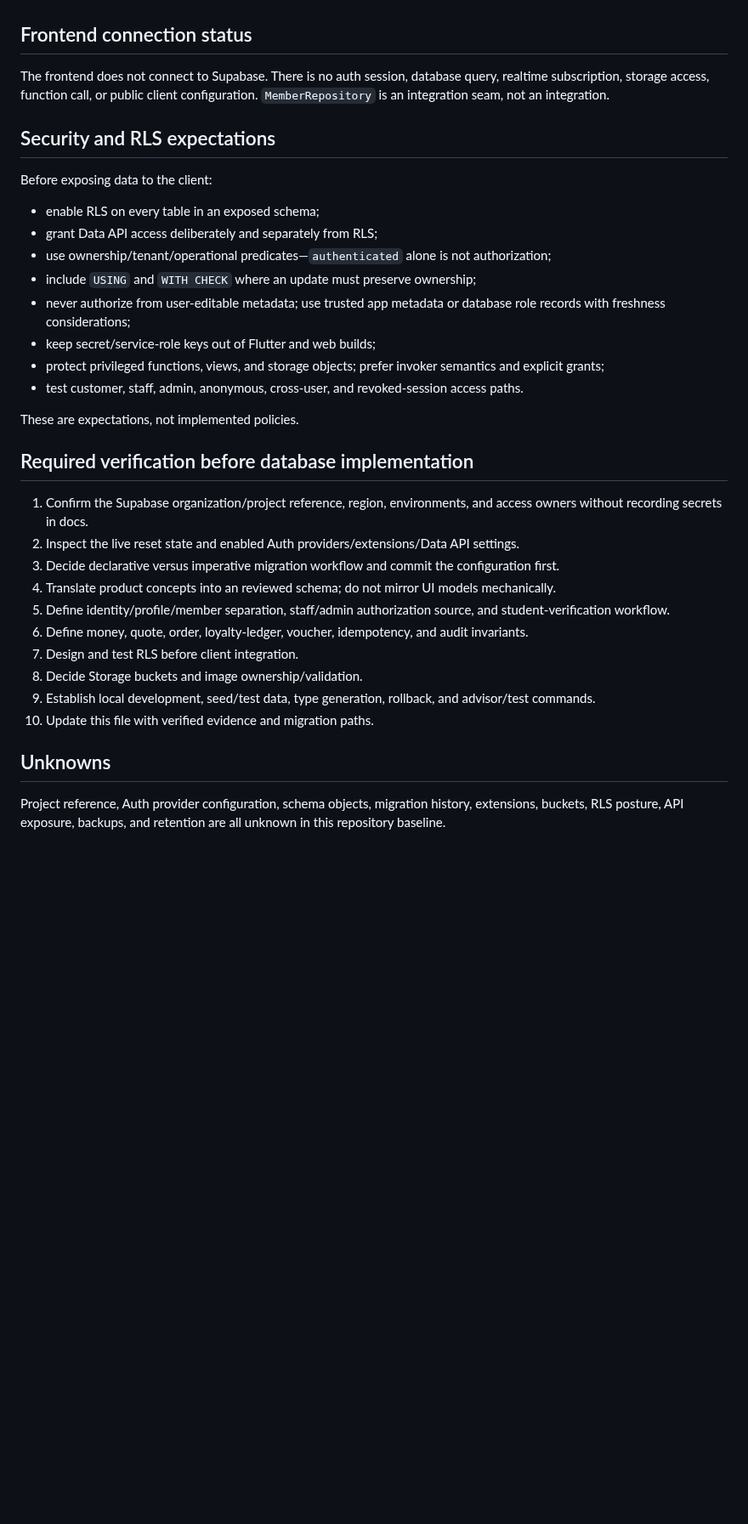
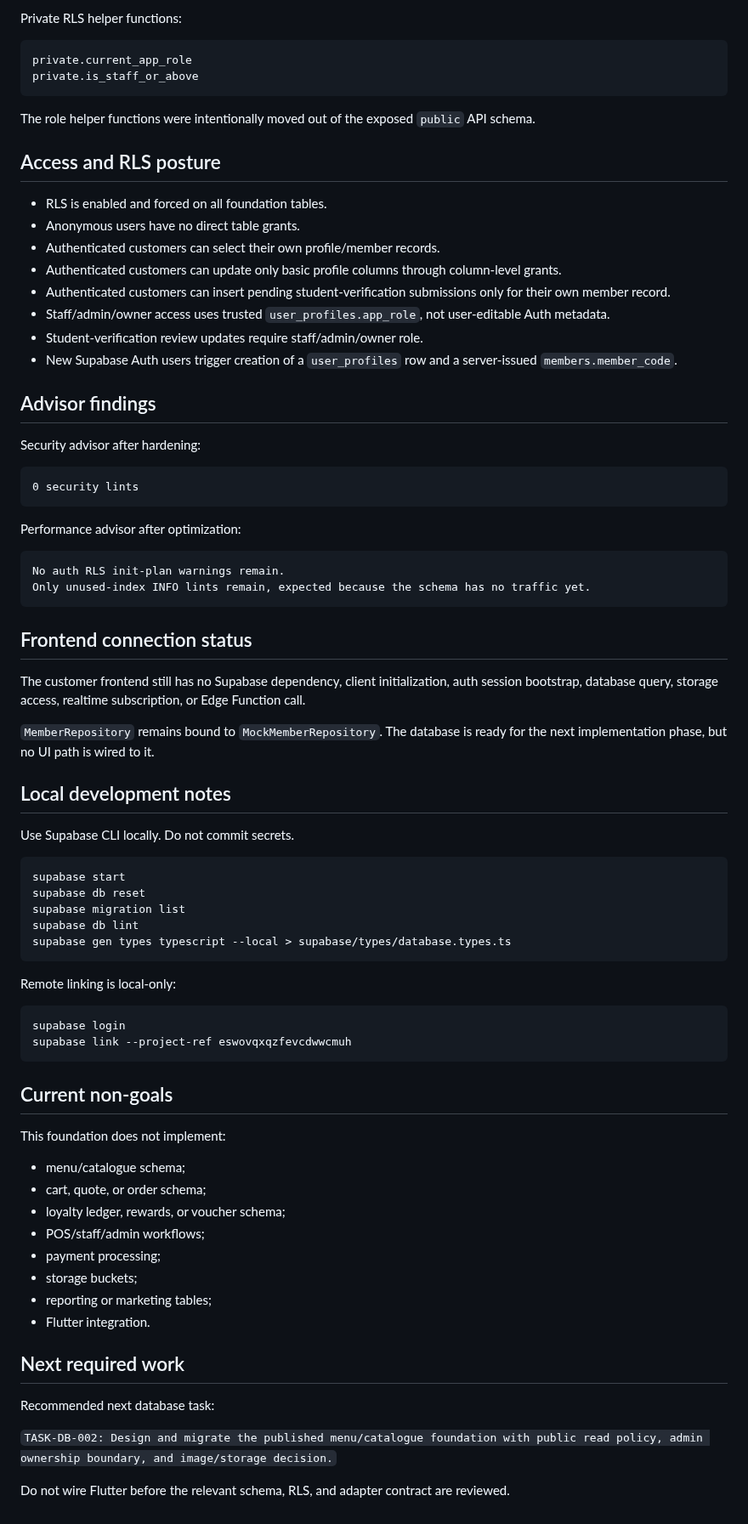
Before and after one commit to Hermann-33/Aida_System, a Markdown page: docs/context/SUPABASE_STATUS.md, the part around one of its changes. Shown at 85% size. GitHub-like rendering; blank space fills up the shorter version.

Commit message:
TASK-DB-001: establish Supabase foundation

````diff
--- a/docs/context/SUPABASE_STATUS.md
+++ b/docs/context/SUPABASE_STATUS.md
@@ -25,36 +74,80 @@ Therefore:
+Private RLS helper functions:
+
+```text
+private.current_app_role
+private.is_staff_or_above
+```
+
+The role helper functions were intentionally moved out of the exposed `public` API schema.
+
+## Access and RLS posture
+
+- RLS is enabled and forced on all foundation tables.
+- Anonymous users have no direct table grants.
+- Authenticated customers can select their own profile/member records.
+- Authenticated customers can update only basic profile columns through column-level grants.
+- Authenticated customers can insert pending student-verification submissions only for their own member record.
+- Staff/admin/owner access uses trusted `user_profiles.app_role`, not user-editable Auth metadata.
+- Student-verification review updates require staff/admin/owner role.
+- New Supabase Auth users trigger creation of a `user_profiles` row and a server-issued `members.member_code`.
+
+## Advisor findings
+
+Security advisor after hardening:
+
+```text
+0 security lints
+```
+
+Performance advisor after optimization:
+
+```text
+No auth RLS init-plan warnings remain.
+Only unused-index INFO lints remain, expected because the schema has no traffic yet.
+```
 
 ## Frontend connection status
 
-The frontend does not connect to Supabase. There is no auth session, database query, realtime subscription, storage access, function call, or public client configuration. `MemberRepository` is an integration seam, not an integration.
+The customer frontend still has no Supabase dependency, client initialization, auth session bootstrap, database query, storage access, realtime subscription, or Edge Function call.
 
-## Security and RLS expectations
+`MemberRepository` remains bound to `MockMemberRepository`. The database is ready for the next implementation phase, but no UI path is wired to it.
 
-Before exposing data to the client:
+## Local development notes
 
-- enable RLS on every table in an exposed schema;
-- grant Data API access deliberately and separately from RLS;
-- use ownership/tenant/operational predicates—`authenticated` alone is not authorization;
-- include `USING` and `WITH CHECK` where an update must preserve ownership;
-- never authorize from user-editable metadata; use trusted app metadata or database role records with freshness considerations;
-- keep secret/service-role keys out of Flutter and web builds;
-- protect privileged functions, views, and storage objects; prefer invoker semantics and explicit grants;
-- test customer, staff, admin, anonymous, cross-user, and revoked-session access paths.
+Use Supabase CLI locally. Do not commit secrets.
 
-These are expectations, not implemented policies.
+```bash
+supabase start
+supabase db reset
+supabase migration list
+supabase db lint
+supabase gen types typescript --local > supabase/types/database.types.ts
+```
 
-## Required verification before database implementation
+Remote linking is local-only:
 
-1. Confirm the Supabase organization/project reference, region, environments, and access owners without recording secrets in docs.
-2. Inspect the live reset state and enabled Auth providers/extensions/Data API settings.
-3. Decide declarative versus imperative migration workflow and commit the configuration first.
-4. Translate product concepts into an reviewed schema; do not mirror UI models mechanically.
-5. Define identity/profile/member separation, staff/admin authorization source, and student-verification workflow.
-6. Define money, quote, order, loyalty-ledger, voucher, idempotency, and audit invariants.
-7. Design and test RLS before client integration.
-8. Decide Storage buckets and image ownership/validation.
-9. Establish local development, seed/test data, type generation, rollback, and advisor/test commands.
-10. Update this file with verified evidence and migration paths.
+```bash
+supabase login
+supabase link --project-ref eswovqxqzfevcdwwcmuh
+```
 
-## Unknowns
+## Current non-goals
 
-Project reference, Auth provider configuration, schema objects, migration history, extensions, buckets, RLS posture, API exposure, backups, and retention are all unknown in this repository baseline.
+This foundation does not implement:
+
+- menu/catalogue schema;
+- cart, quote, or order schema;
+- loyalty ledger, rewards, or voucher schema;
+- POS/staff/admin workflows;
+- payment processing;
+- storage buckets;
+- reporting or marketing tables;
+- Flutter integration.
+
+## Next required work
+
+Recommended next database task:
+
+`TASK-DB-002: Design and migrate the published menu/catalogue foundation with public read policy, admin ownership boundary, and image/storage decision.`
+
+Do not wire Flutter before the relevant schema, RLS, and adapter contract are reviewed.
````
Also changed, not shown: other parts of docs/context/SUPABASE_STATUS.md (+64 -15 lines).
